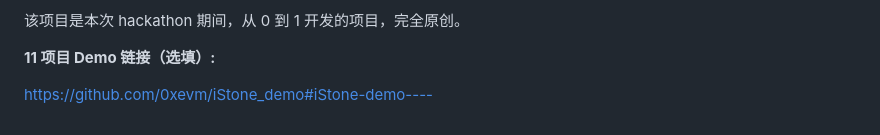
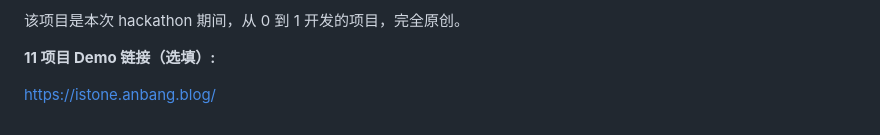
Before and after one commit to eth-hangzhou/ETHHangzhou, a Markdown page: team-info.md, the part around the change. GitHub-like rendering.

```diff
--- a/team-info.md
+++ b/team-info.md
@@ -94,4 +94,4 @@ iStone 有委托发布功能
 
 **11 项目 Demo 链接（选填）:**
 
-https://github.com/0xevm/iStone_demo#iStone-demo----
+https://istone.anbang.blog/
```
